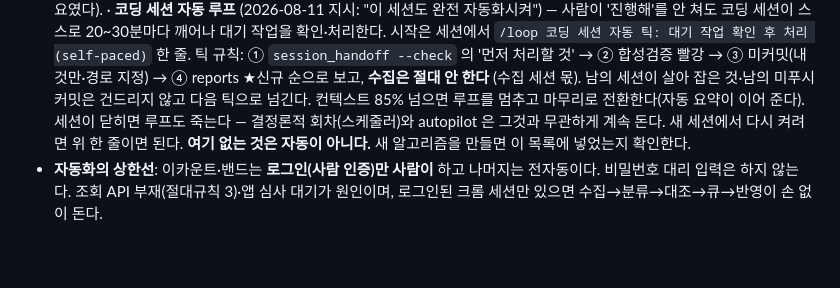
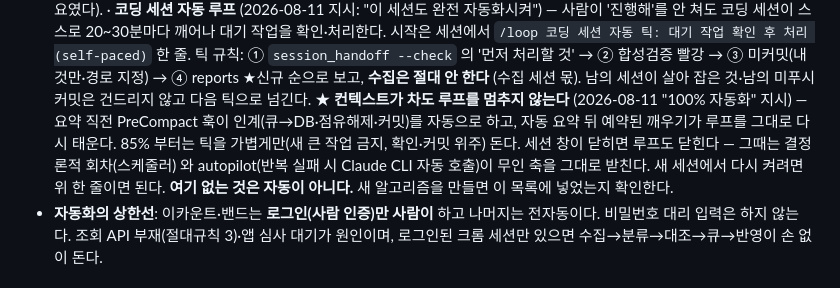
Before and after one commit to Mulder4780/coupang-ecount-reconcile, a Markdown page: CLAUDE.md, the part around the change. Rendered like a GitHub page; blank space fills up the shorter version.

Commit message:
루프는 컨텍스트가 차도 안 멈춘다 — PreCompact 인계 + 자동 요약 + 깨우기 재진입 (100% 자동화 지시)

```diff
--- a/CLAUDE.md
+++ b/CLAUDE.md
@@ -805,9 +805,12 @@ Sol은 실데이터·코드·관리대장 쓰기 전에 반드시 다음을 실
     틱 규칙: ① `session_handoff --check` 의 '먼저 처리할 것' → ② 합성검증 빨강 →
     ③ 미커밋(내 것만·경로 지정) → ④ reports ★신규 순으로 보고, **수집은 절대 안 한다**
     (수집 세션 몫). 남의 세션이 살아 잡은 것·남의 미푸시 커밋은 건드리지 않고 다음 틱으로
-    넘긴다. 컨텍스트 85% 넘으면 루프를 멈추고 마무리로 전환한다(자동 요약이 이어 준다).
-    세션이 닫히면 루프도 죽는다 — 결정론적 회차(스케줄러)와 autopilot 은 그것과 무관하게
-    계속 돈다. 새 세션에서 다시 켜려면 위 한 줄이면 된다.
+    넘긴다. ★ **컨텍스트가 차도 루프를 멈추지 않는다** (2026-08-11 "100% 자동화" 지시) —
+    요약 직전 PreCompact 훅이 인계(큐→DB·점유해제·커밋)를 자동으로 하고, 자동 요약 뒤
+    예약된 깨우기가 루프를 그대로 다시 태운다. 85% 부터는 틱을 가볍게만(새 큰 작업 금지,
+    확인·커밋 위주) 돈다. 세션 창이 닫히면 루프도 닫힌다 — 그때는 결정론적 회차(스케줄러)
+    와 autopilot(반복 실패 시 Claude CLI 자동 호출)이 무인 축을 그대로 받친다.
+    새 세션에서 다시 켜려면 위 한 줄이면 된다.
   **여기 없는 것은 자동이 아니다.** 새 알고리즘을 만들면 이 목록에 넣었는지 확인한다.
 - **자동화의 상한선**: 이카운트·밴드는 **로그인(사람 인증)만 사람이** 하고 나머지는 전자동이다.
   비밀번호 대리 입력은 하지 않는다. 조회 API 부재(절대규칙 3)·앱 심사 대기가 원인이며,
```
